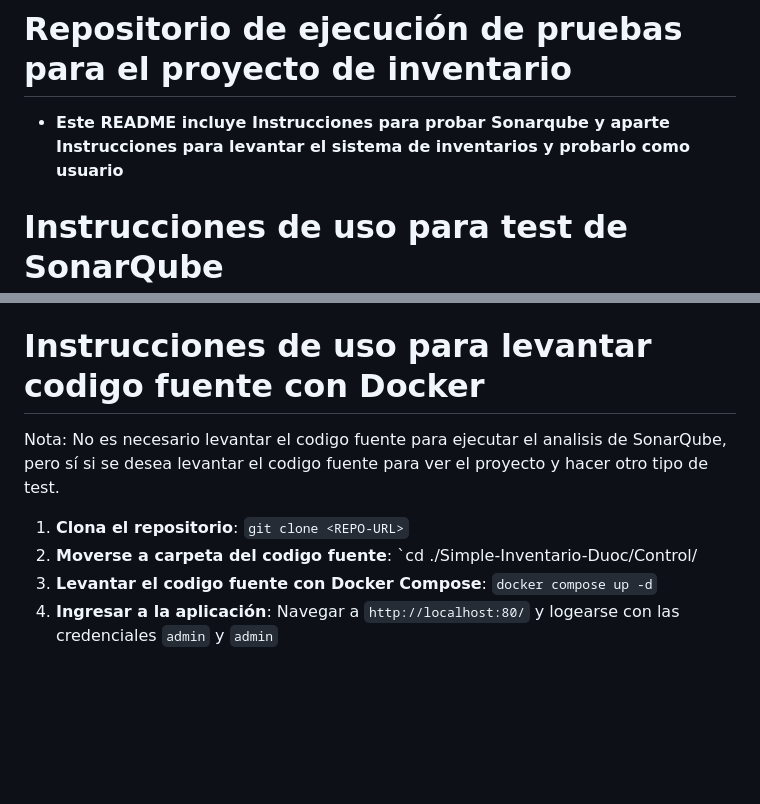
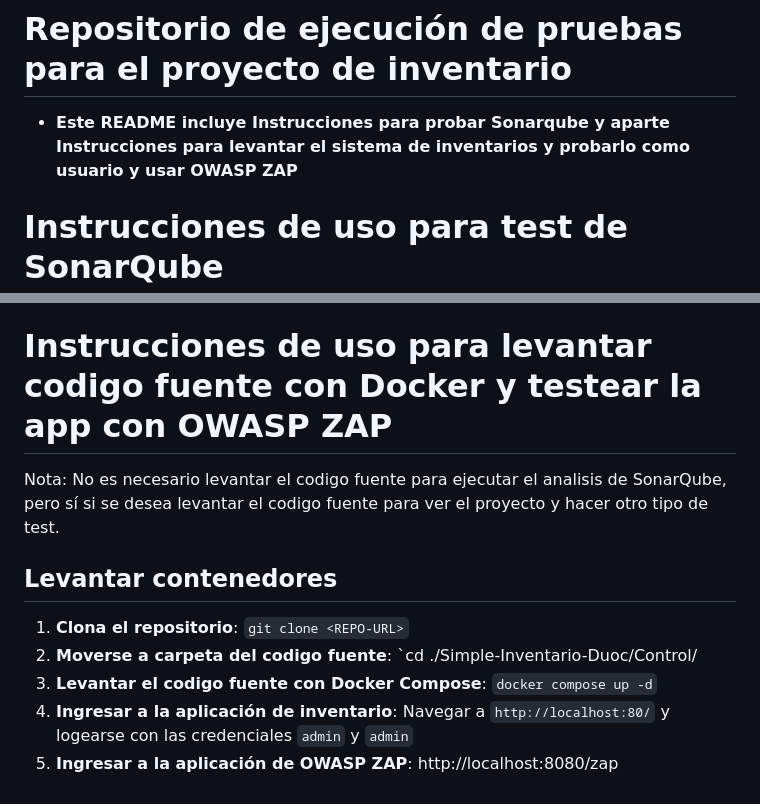
Before and after one commit to IsWladi/Simple-Inventario-Duoc, a Markdown page: README.md, 2 parts joined by grey strips. GitHub-like rendering; blank space fills up the shorter version.

```diff
--- a/README.md
+++ b/README.md
@@ -1,6 +1,5 @@
 # Repositorio de ejecución de pruebas para el proyecto de inventario
- - **Este README incluye Instrucciones para probar Sonarqube y aparte Instrucciones para levantar el sistema de inventarios y probarlo como usuario**
-
+ - **Este README incluye Instrucciones para probar Sonarqube y aparte Instrucciones para levantar el sistema de inventarios y probarlo como usuario y usar OWASP ZAP**
 
 # Instrucciones de uso para test de SonarQube
 
@@ -49,10 +48,12 @@ Para configurar SonarQube y ejecutar un análisis de código, sigue estos pasos:
   - Instalar Node.js en linux por terminal: [DOCUMENTACIÓN](https://github.com/nodesource/distributions#installation-instructions)
   - Tutorial de SonarQube para Windows (Me sirvió pero adapte los pasos para linux y Docker): [VIDEO](https://www.youtube.com/watch?v=6pLj3KVglFA)
 
-# Instrucciones de uso para levantar codigo fuente con Docker
+# Instrucciones de uso para levantar codigo fuente con Docker y testear la app con OWASP ZAP
 Nota: No es necesario levantar el codigo fuente para ejecutar el analisis de SonarQube, pero sí si se desea levantar el codigo fuente para ver el proyecto y hacer otro tipo de test.
 
+## Levantar contenedores
 1. **Clona el repositorio**: `git clone <REPO-URL>`
 2. **Moverse a carpeta del codigo fuente**: `cd ./Simple-Inventario-Duoc/Control/
 3. **Levantar el codigo fuente con Docker Compose**: `docker compose up -d`
-4. **Ingresar a la aplicación**: Navegar a `http://localhost:80/` y logearse con las credenciales `admin` y `admin`
+4. **Ingresar a la aplicación de inventario**: Navegar a `http://localhost:80/` y logearse con las credenciales `admin` y `admin`
+1. **Ingresar a la aplicación de OWASP ZAP**: http://localhost:8080/zap
```
